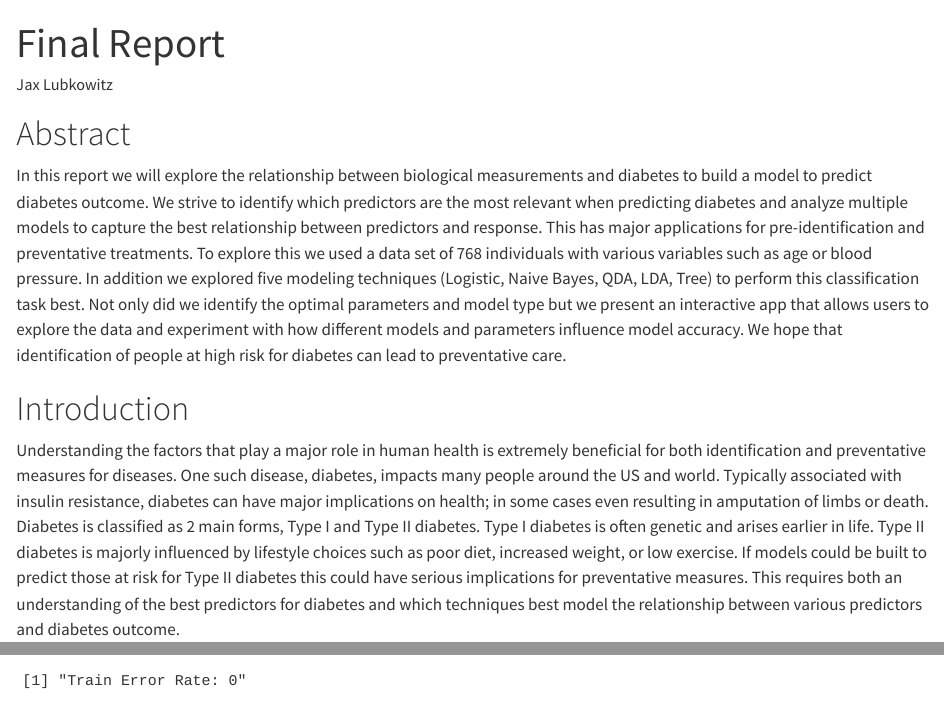
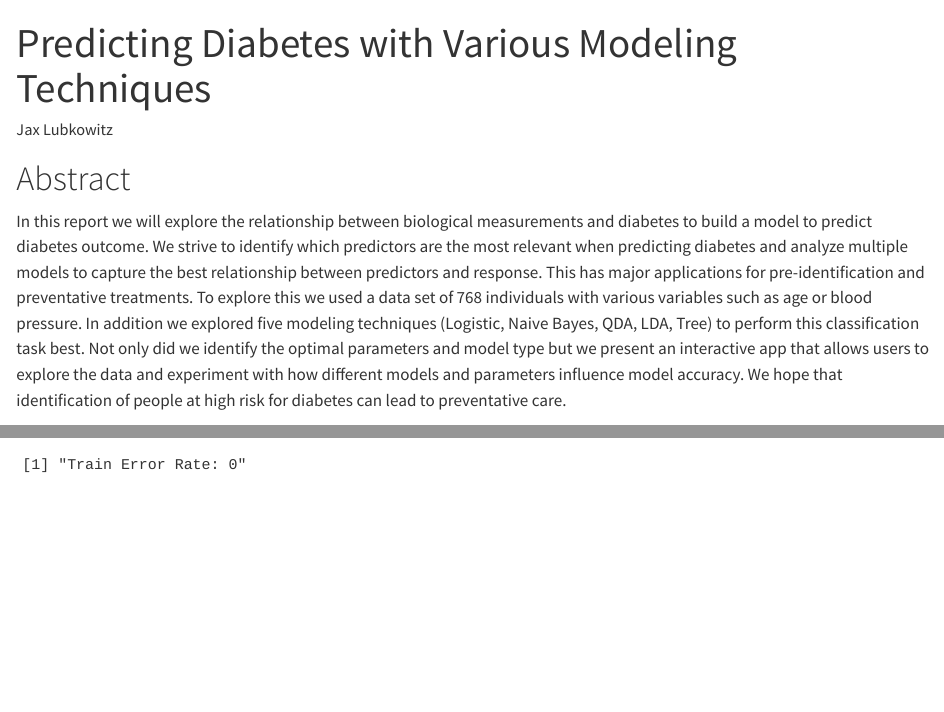
Before and after one commit to jaxlub/Diabetes-Predicting-Modeling, a Quarto document (final_report.qmd): the page in a window 1100 px wide, from its top, and a second part further down, joined at a grey line. Rendered offline with R 4.5, knitr and Pandoc in place of Quarto, with nearby package versions; some code elsewhere in the file could not run offline.

Commit message:
title fix

```diff
--- a/final_report.qmd
+++ b/final_report.qmd
@@ -1,5 +1,5 @@
 ---
-title: "Final Report"
+title: "Predicting Diabetes with Various Modeling Techniques"
 author: "Jax Lubkowitz"
 format: html
 editor: visual
```
